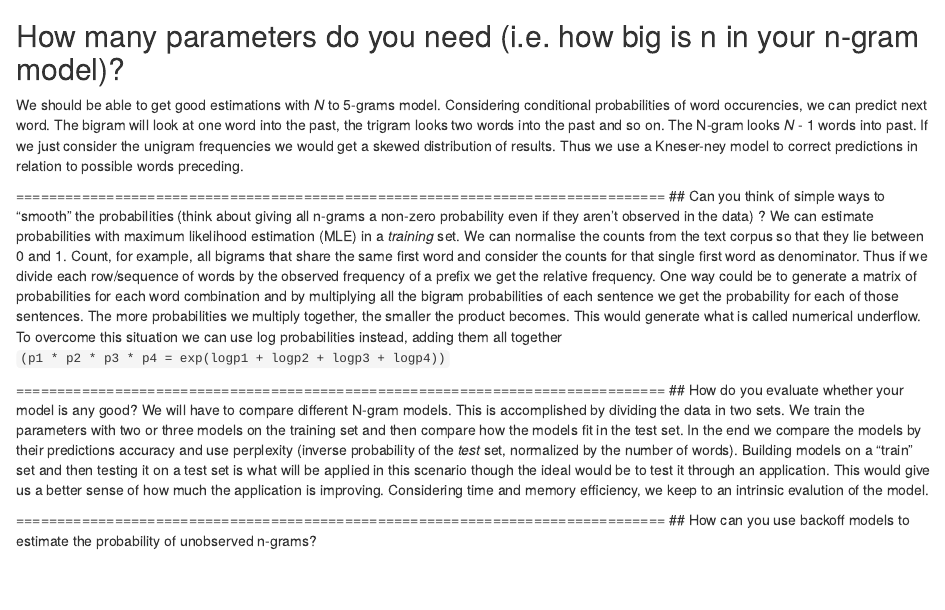
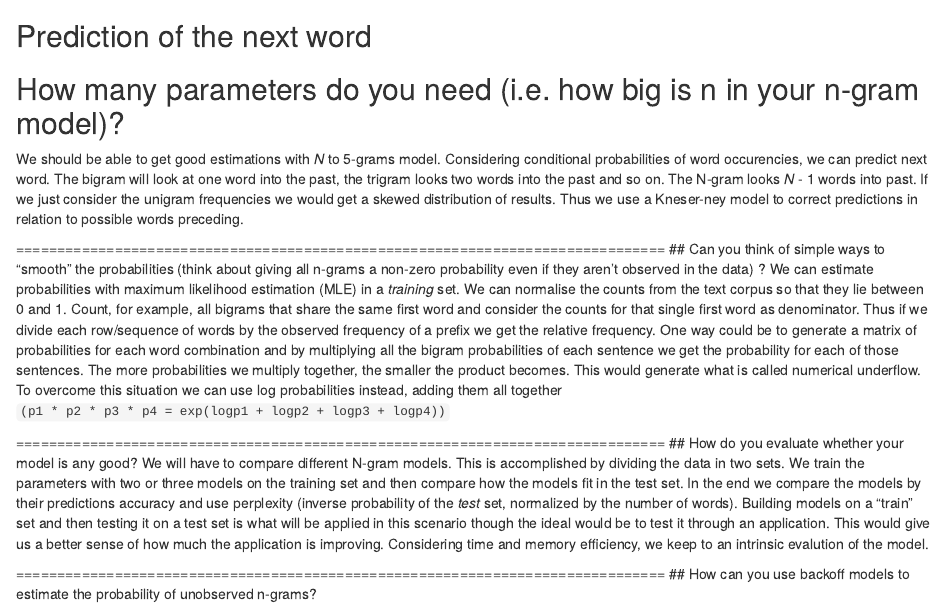
Before and after one commit to agrou/Capstone, an R Markdown document (MilestoneReport_Complete.Rmd): the page in a window 1100 px wide, from 9870 px down. Rendered offline with R 4.5, knitr and Pandoc, with nearby package versions; some code elsewhere in the file could not run offline.

Commit message:
updated version

````diff
--- a/MilestoneReport_Complete.Rmd
+++ b/MilestoneReport_Complete.Rmd
@@ -387,6 +387,12 @@ ggraph(pentagram_all_graph, layout = "fr") +
         theme_void()
 ```
 
+## Prediction of the next word
+```{r}
+
+```
+
+
 ## How many parameters do you need (i.e. how big is n in your n-gram model)?
 We should be able to get good estimations with *N* to 5-grams model. Considering conditional probabilities of word occurencies, we can predict next word. The bigram will look at one word into the past, the trigram looks two words into the past and so on. The N-gram looks *N* - 1 words into past. If we just consider the unigram frequencies we would get a skewed distribution of results. Thus we use a Kneser-ney model to correct predictions in relation to possible words preceding.
 
````
